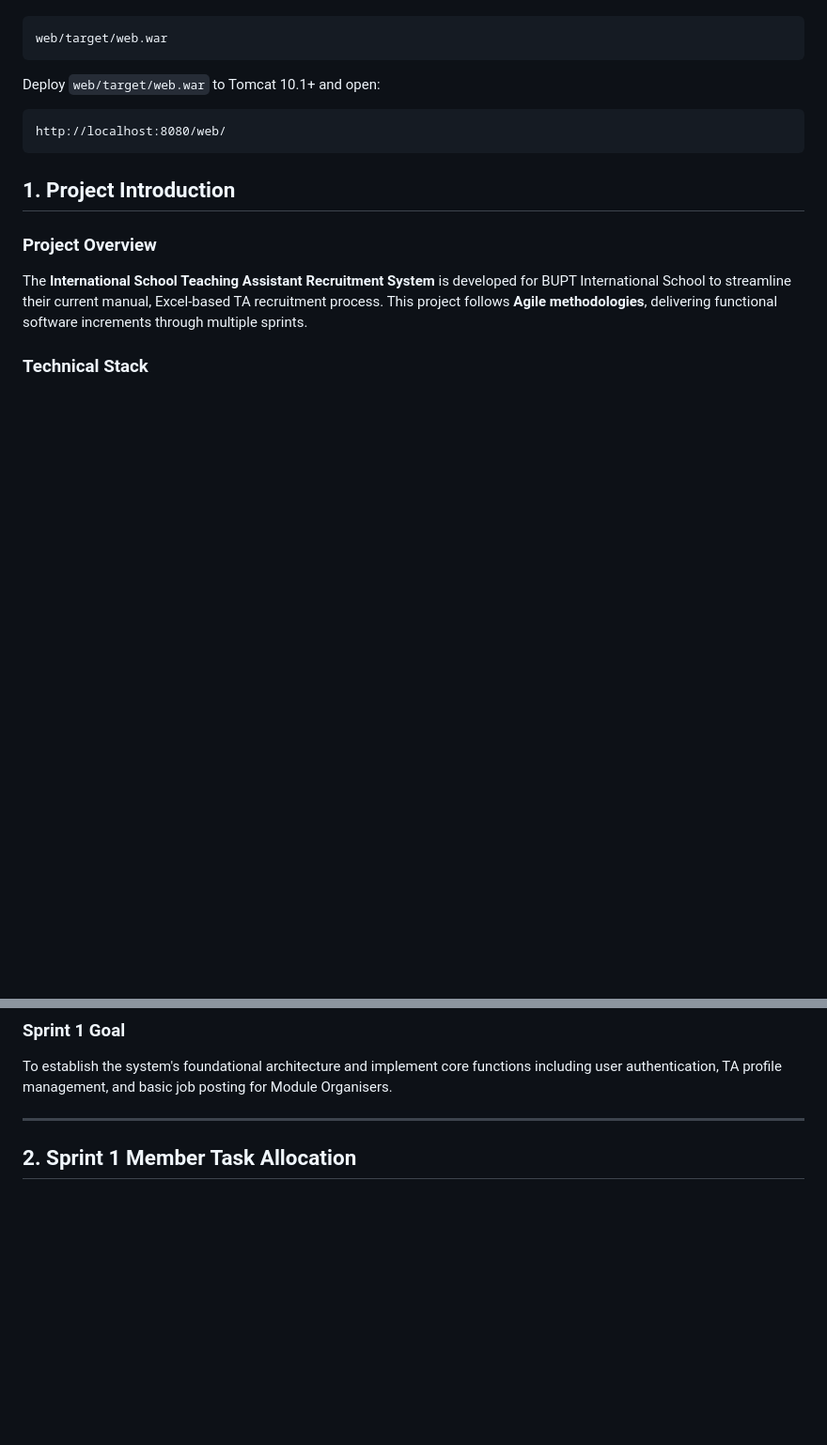
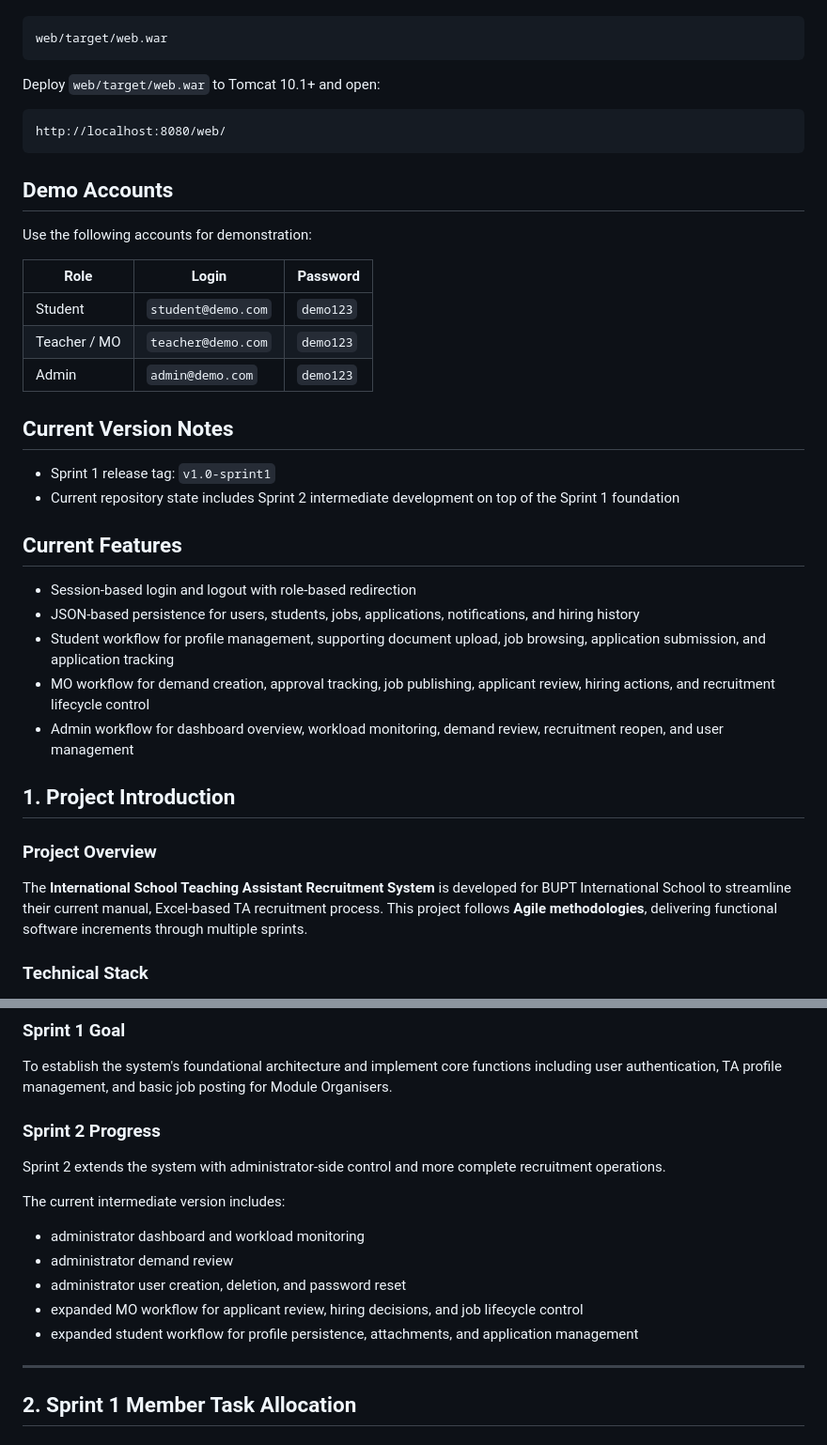
Before and after one commit to c3123/EBU6304_TA_System_Group59, a Markdown page: README.md, 2 parts joined by grey strips. Shown at 94% size. Rendered like a GitHub page; blank space fills up the shorter version.

Commit message:
docs: update sprint documentation and intermediate notes

````diff
--- a/README.md
+++ b/README.md
@@ -43,6 +43,29 @@ Deploy `web/target/web.war` to Tomcat 10.1+ and open:
 http://localhost:8080/web/
 ```
 
+## Demo Accounts
+
+Use the following accounts for demonstration:
+
+| Role | Login | Password |
+| --- | --- | --- |
+| Student | `student@demo.com` | `demo123` |
+| Teacher / MO | `teacher@demo.com` | `demo123` |
+| Admin | `admin@demo.com` | `demo123` |
+
+## Current Version Notes
+
+- Sprint 1 release tag: `v1.0-sprint1`
+- Current repository state includes Sprint 2 intermediate development on top of the Sprint 1 foundation
+
+## Current Features
+
+- Session-based login and logout with role-based redirection
+- JSON-based persistence for users, students, jobs, applications, notifications, and hiring history
+- Student workflow for profile management, supporting document upload, job browsing, application submission, and application tracking
+- MO workflow for demand creation, approval tracking, job publishing, applicant review, hiring actions, and recruitment lifecycle control
+- Admin workflow for dashboard overview, workload monitoring, demand review, recruitment reopen, and user management
+
 ## 1. Project Introduction
 ### Project Overview
 The **International School Teaching Assistant Recruitment System** is developed for BUPT International School to streamline their current manual, Excel-based TA recruitment process\. This project follows **Agile methodologies**, delivering functional software increments through multiple sprints.
@@ -54,6 +77,16 @@ The **International School Teaching Assistant Recruitment System** is developed
 
 ### Sprint 1 Goal
 To establish the system's foundational architecture and implement core functions including user authentication, TA profile management, and basic job posting for Module Organisers.
+
+### Sprint 2 Progress
+Sprint 2 extends the system with administrator-side control and more complete recruitment operations.
+
+The current intermediate version includes:
+- administrator dashboard and workload monitoring
+- administrator demand review
+- administrator user creation, deletion, and password reset
+- expanded MO workflow for applicant review, hiring decisions, and job lifecycle control
+- expanded student workflow for profile persistence, attachments, and application management
 
 ---
 
````
Also changed, not shown: Function_Details.md (+12 -9 lines).
